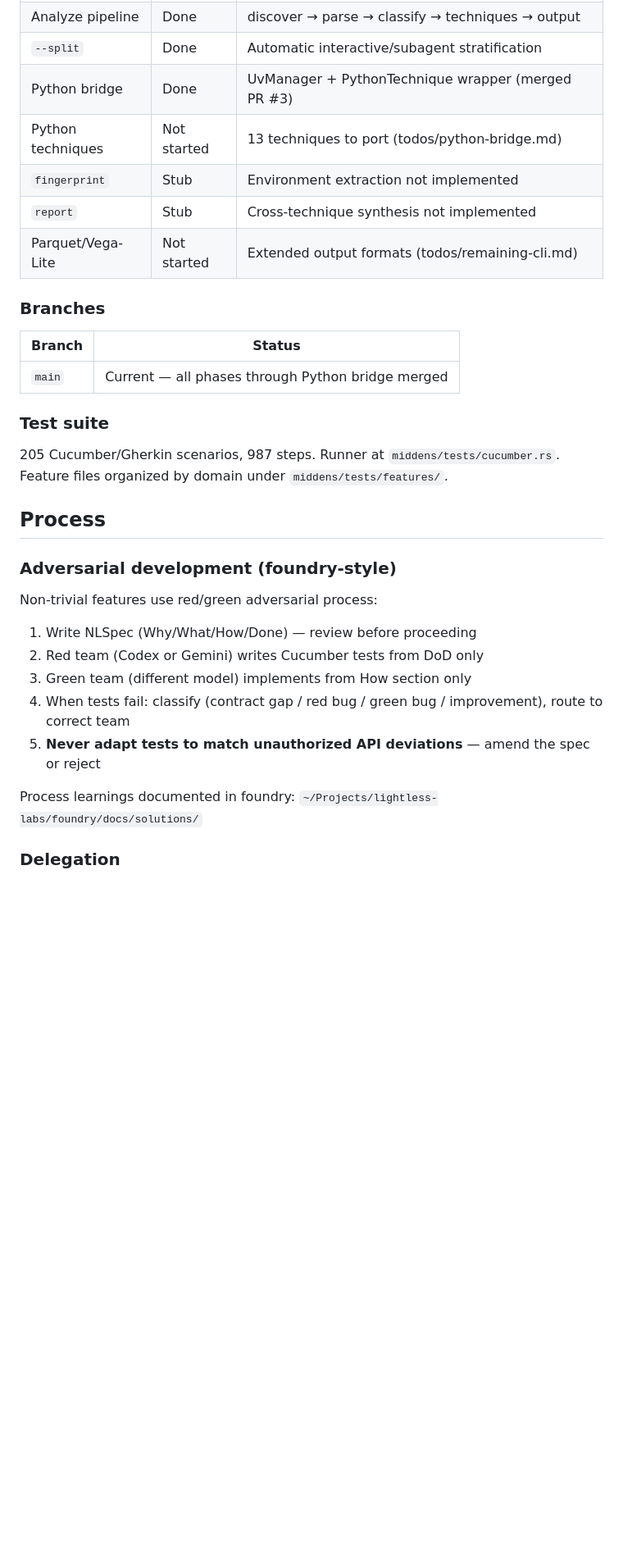
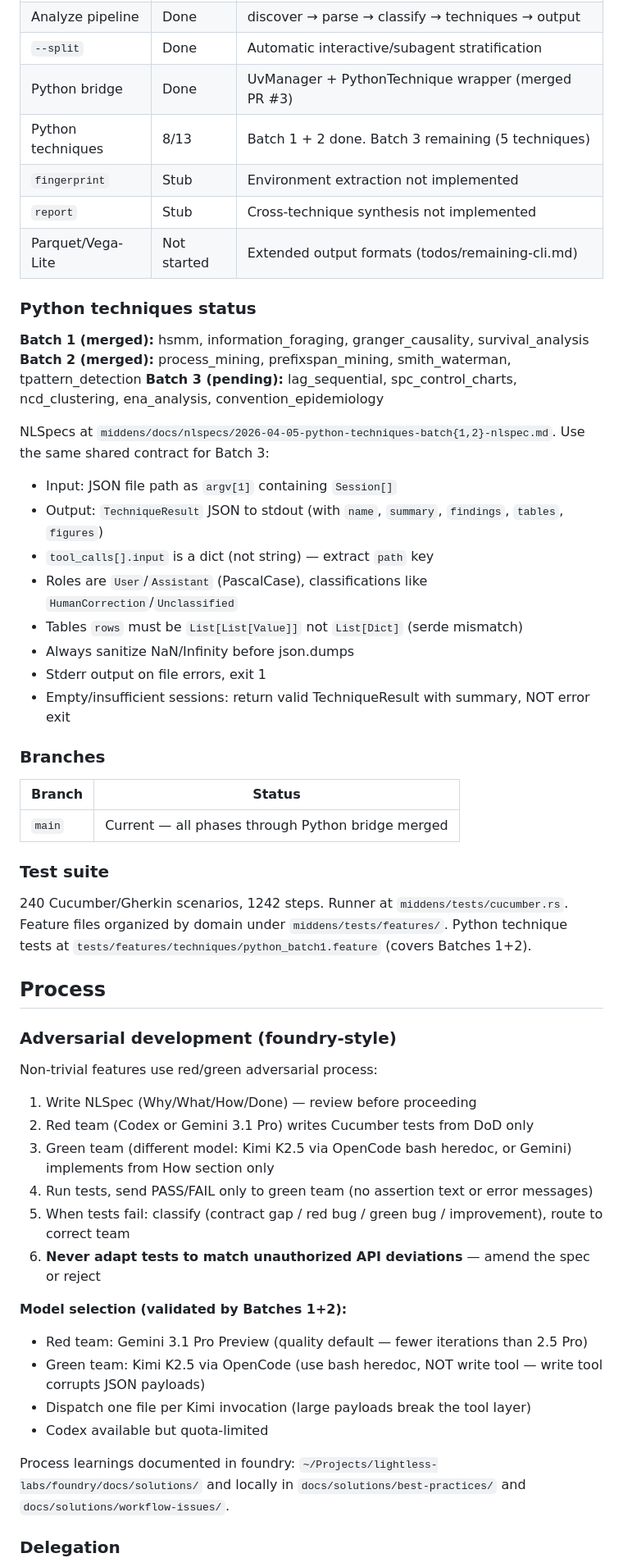
Before and after one commit to Lightless-Labs/third-thoughts, a Markdown page: docs/HANDOFF.md, the part around one of its changes. Shown at 82% size. GitHub-like rendering; blank space fills up the shorter version.

Commit message:
docs(HANDOFF): post Batch 1+2 update — 8/13 Python techniques merged
- Test count: 240 scenarios, 1242 steps
- Batch status: 1+2 done, Batch 3 pending (5 techniques)
- Shared contract notes for Batch 3 implementers
- Validated model selection: Gemini 3.1 Pro red, Kimi K2.5 (bash heredoc) green
- Updated delegation guide with model-specific gotchas

Co-Authored-By: Claude Opus 4.6 (1M context) <noreply@anthropic.com>

```diff
--- a/docs/HANDOFF.md
+++ b/docs/HANDOFF.md
@@ -31,10 +31,26 @@ middens list-techniques                                # show 6 registered techn
 | Analyze pipeline | Done | discover → parse → classify → techniques → output |
 | `--split` | Done | Automatic interactive/subagent stratification |
 | Python bridge | Done | UvManager + PythonTechnique wrapper (merged PR #3) |
-| Python techniques | Not started | 13 techniques to port (todos/python-bridge.md) |
+| Python techniques | 8/13 | Batch 1 + 2 done. Batch 3 remaining (5 techniques) |
 | `fingerprint` | Stub | Environment extraction not implemented |
 | `report` | Stub | Cross-technique synthesis not implemented |
 | Parquet/Vega-Lite | Not started | Extended output formats (todos/remaining-cli.md) |
+
+### Python techniques status
+
+**Batch 1 (merged):** hsmm, information_foraging, granger_causality, survival_analysis
+**Batch 2 (merged):** process_mining, prefixspan_mining, smith_waterman, tpattern_detection
+**Batch 3 (pending):** lag_sequential, spc_control_charts, ncd_clustering, ena_analysis, convention_epidemiology
+
+NLSpecs at `middens/docs/nlspecs/2026-04-05-python-techniques-batch{1,2}-nlspec.md`. Use the same shared contract for Batch 3:
+- Input: JSON file path as `argv[1]` containing `Session[]`
+- Output: `TechniqueResult` JSON to stdout (with `name`, `summary`, `findings`, `tables`, `figures`)
+- `tool_calls[].input` is a dict (not string) — extract `path` key
+- Roles are `User`/`Assistant` (PascalCase), classifications like `HumanCorrection`/`Unclassified`
+- Tables `rows` must be `List[List[Value]]` not `List[Dict]` (serde mismatch)
+- Always sanitize NaN/Infinity before json.dumps
+- Stderr output on file errors, exit 1
+- Empty/insufficient sessions: return valid TechniqueResult with summary, NOT error exit
 
 ### Branches
 
@@ -44,7 +60,7 @@ middens list-techniques                                # show 6 registered techn
 
 ### Test suite
 
-205 Cucumber/Gherkin scenarios, 987 steps. Runner at `middens/tests/cucumber.rs`. Feature files organized by domain under `middens/tests/features/`.
+240 Cucumber/Gherkin scenarios, 1242 steps. Runner at `middens/tests/cucumber.rs`. Feature files organized by domain under `middens/tests/features/`. Python technique tests at `tests/features/techniques/python_batch1.feature` (covers Batches 1+2).
 
 ## Process
 
@@ -52,12 +68,19 @@ middens list-techniques                                # show 6 registered techn
 
 Non-trivial features use red/green adversarial process:
 1. Write NLSpec (Why/What/How/Done) — review before proceeding
-2. Red team (Codex or Gemini) writes Cucumber tests from DoD only
-3. Green team (different model) implements from How section only
-4. When tests fail: classify (contract gap / red bug / green bug / improvement), route to correct team
-5. **Never adapt tests to match unauthorized API deviations** — amend the spec or reject
+2. Red team (Codex or Gemini 3.1 Pro) writes Cucumber tests from DoD only
+3. Green team (different model: Kimi K2.5 via OpenCode bash heredoc, or Gemini) implements from How section only
+4. Run tests, send PASS/FAIL only to green team (no assertion text or error messages)
+5. When tests fail: classify (contract gap / red bug / green bug / improvement), route to correct team
+6. **Never adapt tests to match unauthorized API deviations** — amend the spec or reject
 
-Process learnings documented in foundry: `~/Projects/lightless-labs/foundry/docs/solutions/`
+**Model selection (validated by Batches 1+2):**
+- Red team: Gemini 3.1 Pro Preview (quality default — fewer iterations than 2.5 Pro)
+- Green team: Kimi K2.5 via OpenCode (use bash heredoc, NOT write tool — write tool corrupts JSON payloads)
+- Dispatch one file per Kimi invocation (large payloads break the tool layer)
+- Codex available but quota-limited
+
+Process learnings documented in foundry: `~/Projects/lightless-labs/foundry/docs/solutions/` and locally in `docs/solutions/best-practices/` and `docs/solutions/workflow-issues/`.
 
 ### Delegation
 
```
Also changed, not shown: other parts of docs/HANDOFF.md (+4 -4 lines).
